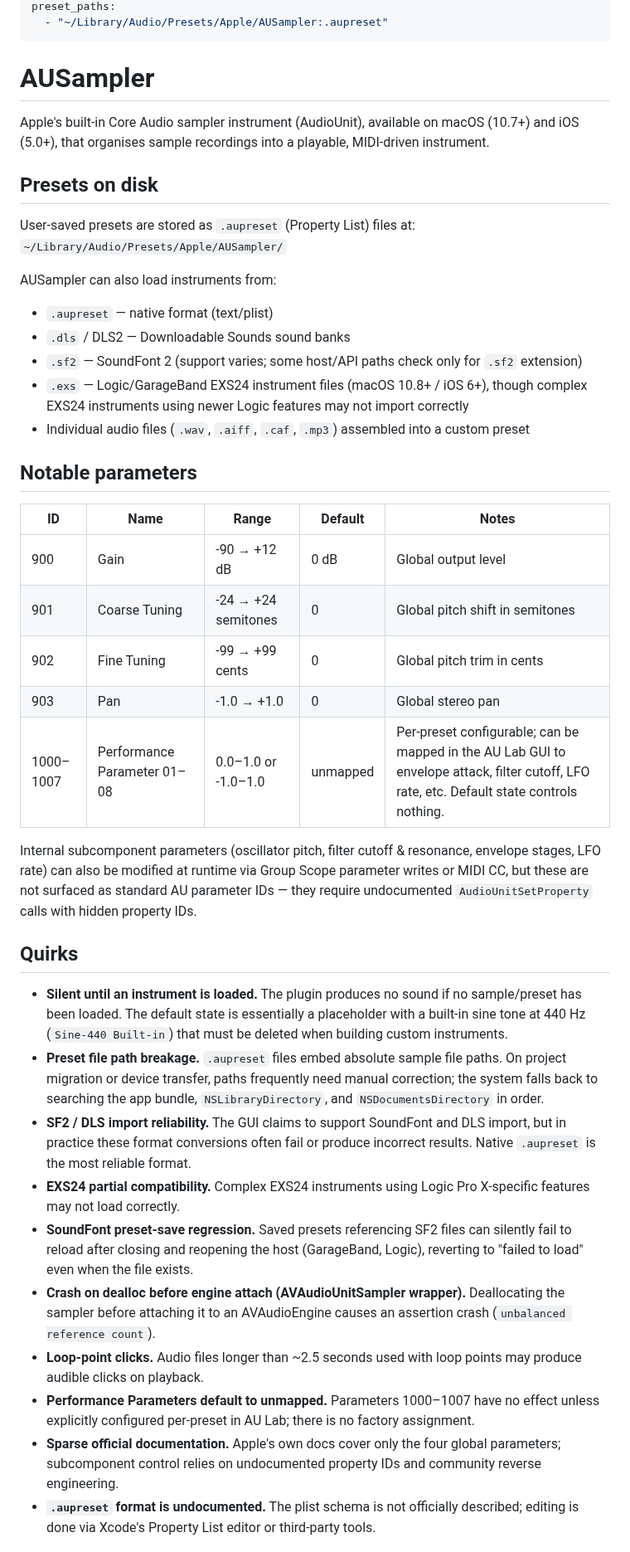
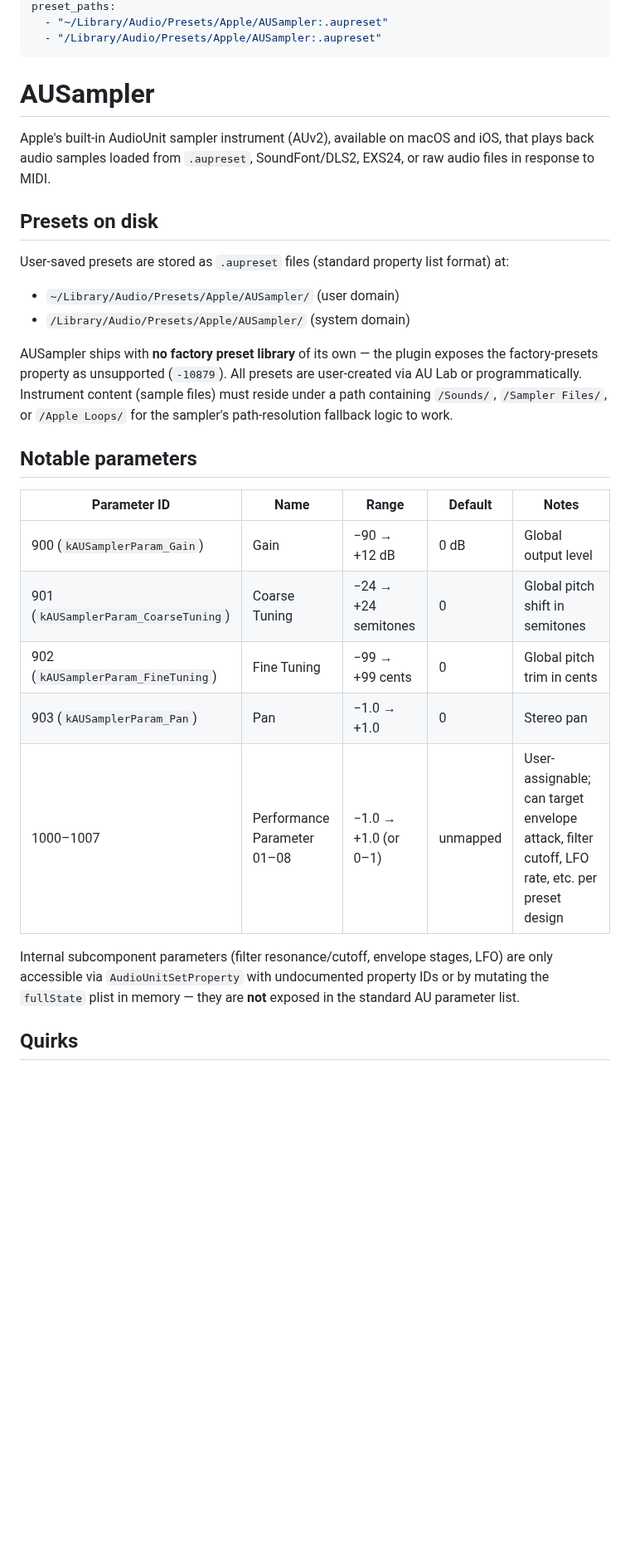
Before and after one commit to lynch-brendan/midi-generator, a Markdown page: plugin-knowledge/plugins/ausampler.md, the part around one of its changes. Shown at 83% size. Drawn GitHub-style; blank space fills up the shorter version.

Commit message:
Nasty: auto-research plugin cheatsheets (daily run)
Automated daily plugin-knowledge research via Claude Opus + web
search. Pulled from the production gap log at
museaimusician.com/nasty/plugin-gaps.

All new sheets marked verified: false — review and flip to true
when they check out. If any entry is bad, revert this commit.

```diff
--- a/plugin-knowledge/plugins/ausampler.md
+++ b/plugin-knowledge/plugins/ausampler.md
@@ -5,42 +5,31 @@ last_updated: 2026-10-01
 preset_paths:
   - "~/Library/Audio/Presets/Apple/AUSampler:.aupreset"
+  - "/Library/Audio/Presets/Apple/AUSampler:.aupreset"
 ---
 
 # AUSampler
 
-Apple's built-in Core Audio sampler instrument (AudioUnit), available on macOS (10.7+) and iOS (5.0+), that organises sample recordings into a playable, MIDI-driven instrument.
+Apple's built-in AudioUnit sampler instrument (AUv2), available on macOS and iOS, that plays back audio samples loaded from `.aupreset`, SoundFont/DLS2, EXS24, or raw audio files in response to MIDI.
 
 ## Presets on disk
-User-saved presets are stored as `.aupreset` (Property List) files at:
-`~/Library/Audio/Presets/Apple/AUSampler/`
 
-AUSampler can also load instruments from:
-- `.aupreset` — native format (text/plist)
-- `.dls` / DLS2 — Downloadable Sounds sound banks
-- `.sf2` — SoundFont 2 (support varies; some host/API paths check only for `.sf2` extension)
-- `.exs` — Logic/GarageBand EXS24 instrument files (macOS 10.8+ / iOS 6+), though complex EXS24 instruments using newer Logic features may not import correctly
-- Individual audio files (`.wav`, `.aiff`, `.caf`, `.mp3`) assembled into a custom preset
+User-saved presets are stored as `.aupreset` files (standard property list format) at:
+- `~/Library/Audio/Presets/Apple/AUSampler/` (user domain)
+- `/Library/Audio/Presets/Apple/AUSampler/` (system domain)
+
+AUSampler ships with **no factory preset library** of its own — the plugin exposes the factory-presets property as unsupported (`-10879`). All presets are user-created via AU Lab or programmatically. Instrument content (sample files) must reside under a path containing `/Sounds/`, `/Sampler Files/`, or `/Apple Loops/` for the sampler's path-resolution fallback logic to work.
 
 ## Notable parameters
-| ID | Name | Range | Default | Notes |
-|----|------|--------|---------|-------|
-| 900 | Gain | -90 → +12 dB | 0 dB | Global output level |
-| 901 | Coarse Tuning | -24 → +24 semitones | 0 | Global pitch shift in semitones |
-| 902 | Fine Tuning | -99 → +99 cents | 0 | Global pitch trim in cents |
-| 903 | Pan | -1.0 → +1.0 | 0 | Global stereo pan |
-| 1000–1007 | Performance Parameter 01–08 | 0.0–1.0 or -1.0–1.0 | unmapped | Per-preset configurable; can be mapped in the AU Lab GUI to envelope attack, filter cutoff, LFO rate, etc. Default state controls nothing. |
 
-Internal subcomponent parameters (oscillator pitch, filter cutoff & resonance, envelope stages, LFO rate) can also be modified at runtime via Group Scope parameter writes or MIDI CC, but these are not surfaced as standard AU parameter IDs — they require undocumented `AudioUnitSetProperty` calls with hidden property IDs.
+| Parameter ID | Name | Range | Default | Notes |
+|---|---|---|---|---|
+| 900 (`kAUSamplerParam_Gain`) | Gain | −90 → +12 dB | 0 dB | Global output level |
+| 901 (`kAUSamplerParam_CoarseTuning`) | Coarse Tuning | −24 → +24 semitones | 0 | Global pitch shift in semitones |
+| 902 (`kAUSamplerParam_FineTuning`) | Fine Tuning | −99 → +99 cents | 0 | Global pitch trim in cents |
+| 903 (`kAUSamplerParam_Pan`) | Pan | −1.0 → +1.0 | 0 | Stereo pan |
+| 1000–1007 | Performance Parameter 01–08 | −1.0 → +1.0 (or 0–1) | unmapped | User-assignable; can target envelope attack, filter cutoff, LFO rate, etc. per preset design |
+
+Internal subcomponent parameters (filter resonance/cutoff, envelope stages, LFO) are only accessible via `AudioUnitSetProperty` with undocumented property IDs or by mutating the `fullState` plist in memory — they are **not** exposed in the standard AU parameter list.
 
 ## Quirks
-- **Silent until an instrument is loaded.** The plugin produces no sound if no sample/preset has been loaded. The default state is essentially a placeholder with a built-in sine tone at 440 Hz (`Sine-440 Built-in`) that must be deleted when building custom instruments.
-- **Preset file path breakage.** `.aupreset` files embed absolute sample file paths. On project migration or device transfer, paths frequently need manual correction; the system falls back to searching the app bundle, `NSLibraryDirectory`, and `NSDocumentsDirectory` in order.
-- **SF2 / DLS import reliability.** The GUI claims to support SoundFont and DLS import, but in practice these format conversions often fail or produce incorrect results. Native `.aupreset` is the most reliable format.
-- **EXS24 partial compatibility.** Complex EXS24 instruments using Logic Pro X-specific features may not load correctly.
-- **SoundFont preset-save regression.** Saved presets referencing SF2 files can silently fail to reload after closing and reopening the host (GarageBand, Logic), reverting to "failed to load" even when the file exists.
-- **Crash on dealloc before engine attach (AVAudioUnitSampler wrapper).** Deallocating the sampler before attaching it to an AVAudioEngine causes an assertion crash (`unbalanced reference count`).
-- **Loop-point clicks.** Audio files longer than ~2.5 seconds used with loop points may produce audible clicks on playback.
-- **Performance Parameters default to unmapped.** Parameters 1000–1007 have no effect unless explicitly configured per-preset in AU Lab; there is no factory assignment.
-- **Sparse official documentation.** Apple's own docs cover only the four global parameters; subcomponent control relies on undocumented property IDs and community reverse engineering.
-- **`.aupreset` format is undocumented.** The plist schema is not officially described; editing is done via Xcode's Property List editor or third-party tools.
 
```
Also changed, not shown: other parts of plugin-knowledge/plugins/ausampler.md (+13 -3 lines), 1 other file.
